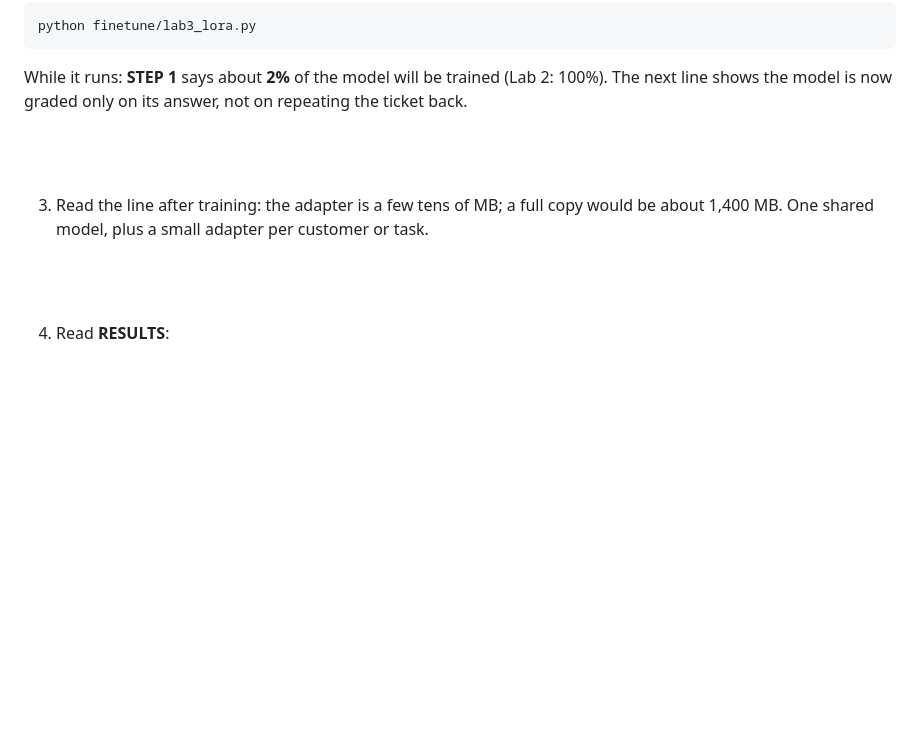
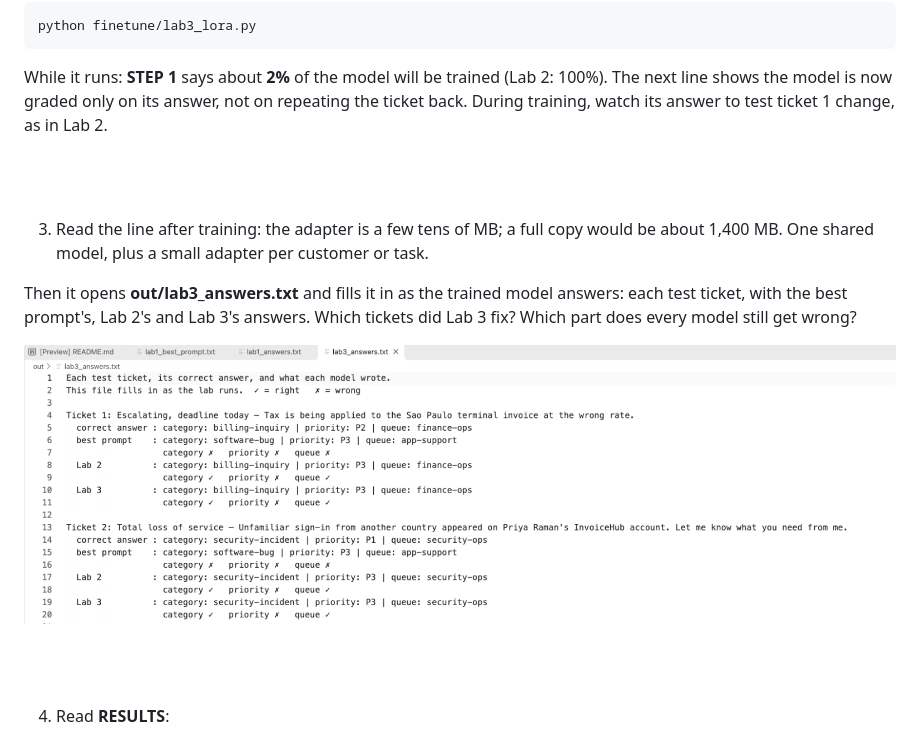
Before and after one commit to skillrepos/fine-tuning, a Markdown page: labs.md, the part around one of its changes. Rendered like a GitHub page; pictures changed too: images/ft-lab3-answers.png (added); blank space fills up the shorter version.

```diff
--- a/labs.md
+++ b/labs.md
@@ -168,13 +182,20 @@ python finetune/lab3_lora.py
 
 While it runs: **STEP 1** says about **2%** of the model will be trained
 (Lab 2: 100%). The next line shows the model is now graded only on its answer,
-not on repeating the ticket back.
+not on repeating the ticket back. During training, watch its answer to test
+ticket 1 change, as in Lab 2.
 
 <br><br>
 
 3. Read the line after training: the adapter is a few tens of MB; a full copy
 would be about 1,400 MB. One shared model, plus a small adapter per customer
 or task.
+
+Then it opens **out/lab3_answers.txt** and fills it in as the trained model
+answers: each test ticket, with the best prompt's, Lab 2's and Lab 3's answers.
+Which tickets did Lab 3 fix? Which part does every model still get wrong?
+
+![Lab 3 answers file](./images/ft-lab3-answers.png?raw=true "Each ticket with the best prompt's, Lab 2's and Lab 3's answers")
 
 <br><br>
 
```
Also changed, not shown: other parts of labs.md (+35 -7 lines), images/ft-lab1-answers.png (added), images/ft-lab4-numbers.png (added), images/ft-lab4-results.png, images/ft-lab5-mistakes.png (added), 13 other files.
